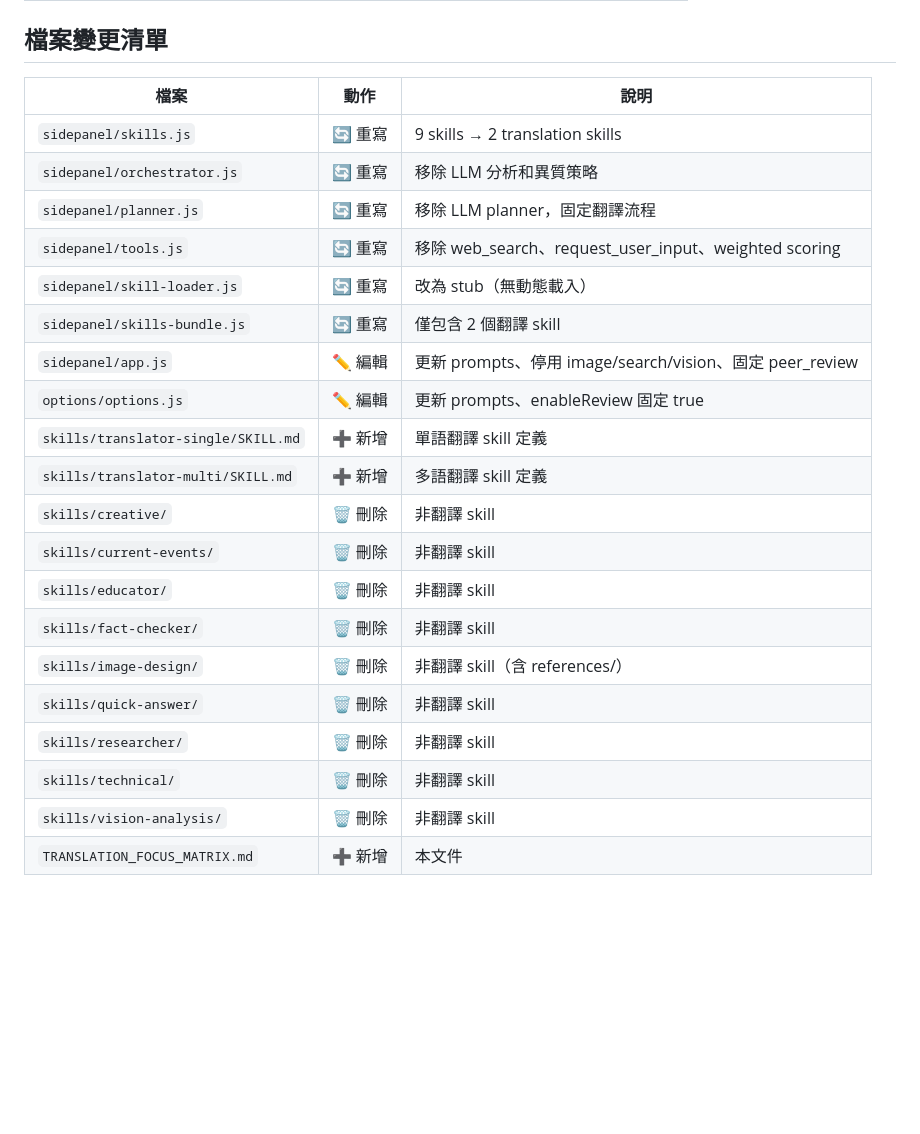
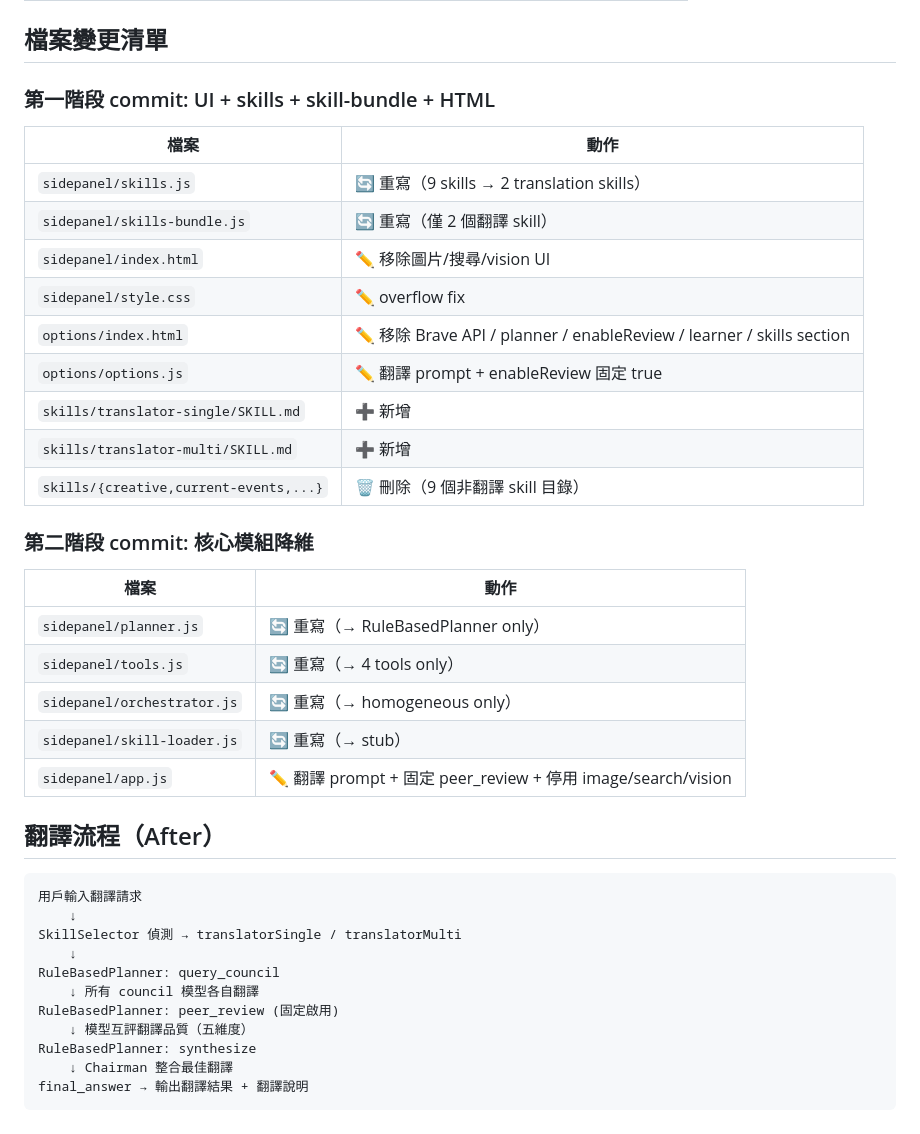
Before and after one commit to u0401006/AI-Council, a Markdown page: TRANSLATION_FOCUS_MATRIX.md, the part around one of its changes. Rendered like a GitHub page; blank space fills up the shorter version.

Commit message:
docs: 更新 translation-focus 功能降維矩陣

````diff
--- a/TRANSLATION_FOCUS_MATRIX.md
+++ b/TRANSLATION_FOCUS_MATRIX.md
@@ -32,25 +34,40 @@
 
 ## 檔案變更清單
 
-| 檔案 | 動作 | 說明 |
-|------|------|------|
-| `sidepanel/skills.js` | 🔄 重寫 | 9 skills → 2 translation skills |
-| `sidepanel/orchestrator.js` | 🔄 重寫 | 移除 LLM 分析和異質策略 |
-| `sidepanel/planner.js` | 🔄 重寫 | 移除 LLM planner，固定翻譯流程 |
-| `sidepanel/tools.js` | 🔄 重寫 | 移除 web_search、request_user_input、weighted scoring |
-| `sidepanel/skill-loader.js` | 🔄 重寫 | 改為 stub（無動態載入） |
-| `sidepanel/skills-bundle.js` | 🔄 重寫 | 僅包含 2 個翻譯 skill |
-| `sidepanel/app.js` | ✏️ 編輯 | 更新 prompts、停用 image/search/vision、固定 peer_review |
-| `options/options.js` | ✏️ 編輯 | 更新 prompts、enableReview 固定 true |
-| `skills/translator-single/SKILL.md` | ➕ 新增 | 單語翻譯 skill 定義 |
-| `skills/translator-multi/SKILL.md` | ➕ 新增 | 多語翻譯 skill 定義 |
-| `skills/creative/` | 🗑️ 刪除 | 非翻譯 skill |
-| `skills/current-events/` | 🗑️ 刪除 | 非翻譯 skill |
-| `skills/educator/` | 🗑️ 刪除 | 非翻譯 skill |
-| `skills/fact-checker/` | 🗑️ 刪除 | 非翻譯 skill |
-| `skills/image-design/` | 🗑️ 刪除 | 非翻譯 skill（含 references/） |
-| `skills/quick-answer/` | 🗑️ 刪除 | 非翻譯 skill |
-| `skills/researcher/` | 🗑️ 刪除 | 非翻譯 skill |
-| `skills/technical/` | 🗑️ 刪除 | 非翻譯 skill |
-| `skills/vision-analysis/` | 🗑️ 刪除 | 非翻譯 skill |
-| `TRANSLATION_FOCUS_MATRIX.md` | ➕ 新增 | 本文件 |
+### 第一階段 commit: UI + skills + skill-bundle + HTML
+| 檔案 | 動作 |
+|------|------|
+| `sidepanel/skills.js` | 🔄 重寫（9 skills → 2 translation skills） |
+| `sidepanel/skills-bundle.js` | 🔄 重寫（僅 2 個翻譯 skill） |
+| `sidepanel/index.html` | ✏️ 移除圖片/搜尋/vision UI |
+| `sidepanel/style.css` | ✏️ overflow fix |
+| `options/index.html` | ✏️ 移除 Brave API / planner / enableReview / learner / skills section |
+| `options/options.js` | ✏️ 翻譯 prompt + enableReview 固定 true |
+| `skills/translator-single/SKILL.md` | ➕ 新增 |
+| `skills/translator-multi/SKILL.md` | ➕ 新增 |
+| `skills/{creative,current-events,...}` | 🗑️ 刪除（9 個非翻譯 skill 目錄） |
+
+### 第二階段 commit: 核心模組降維
+| 檔案 | 動作 |
+|------|------|
+| `sidepanel/planner.js` | 🔄 重寫（→ RuleBasedPlanner only） |
+| `sidepanel/tools.js` | 🔄 重寫（→ 4 tools only） |
+| `sidepanel/orchestrator.js` | 🔄 重寫（→ homogeneous only） |
+| `sidepanel/skill-loader.js` | 🔄 重寫（→ stub） |
+| `sidepanel/app.js` | ✏️ 翻譯 prompt + 固定 peer_review + 停用 image/search/vision |
+
+## 翻譯流程（After）
+
+```
+用戶輸入翻譯請求
+    ↓
+SkillSelector 偵測 → translatorSingle / translatorMulti
+    ↓
+RuleBasedPlanner: query_council
+    ↓ 所有 council 模型各自翻譯
+RuleBasedPlanner: peer_review (固定啟用)
+    ↓ 模型互評翻譯品質（五維度）
+RuleBasedPlanner: synthesize
+    ↓ Chairman 整合最佳翻譯
+final_answer → 輸出翻譯結果 + 翻譯說明
+```
````
Also changed, not shown: other parts of TRANSLATION_FOCUS_MATRIX.md (+15 -13 lines).
